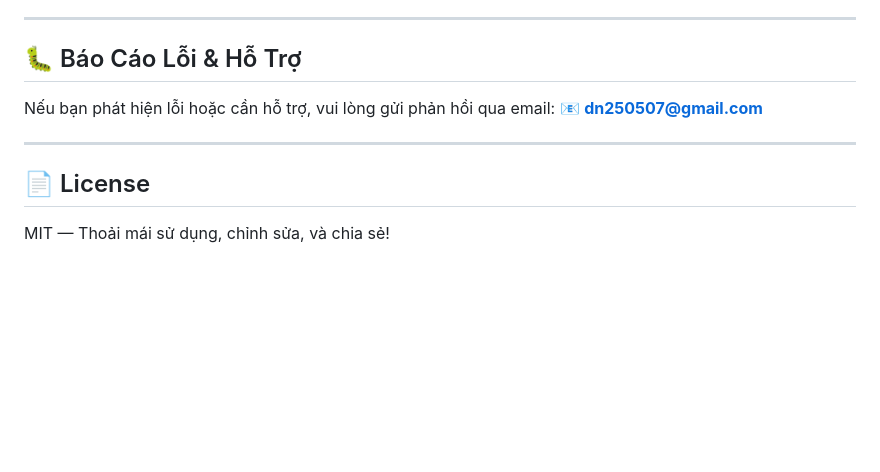
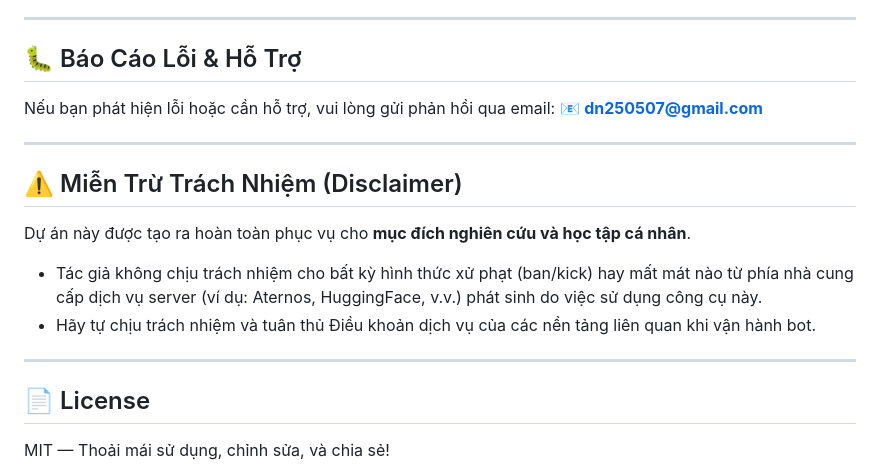
Before and after one commit to nhanducdoannguyen-droid/-Minecraft-AFK-Bot-24-7-Aternos-Server-Hosting, a Markdown page: README_VI.md, the part around the change. Drawn GitHub-style; blank space fills up the shorter version.

Commit message:
docs: add disclaimer section to READMEs

```diff
--- a/README_VI.md
+++ b/README_VI.md
@@ -304,6 +304,14 @@ Nếu bạn phát hiện lỗi hoặc cần hỗ trợ, vui lòng gửi phản h
 
 ---
 
+## ⚠️ Miễn Trừ Trách Nhiệm (Disclaimer)
+
+Dự án này được tạo ra hoàn toàn phục vụ cho **mục đích nghiên cứu và học tập cá nhân**.
+- Tác giả không chịu trách nhiệm cho bất kỳ hình thức xử phạt (ban/kick) hay mất mát nào từ phía nhà cung cấp dịch vụ server (ví dụ: Aternos, HuggingFace, v.v.) phát sinh do việc sử dụng công cụ này.
+- Hãy tự chịu trách nhiệm và tuân thủ Điều khoản dịch vụ của các nền tảng liên quan khi vận hành bot.
+
+---
+
 ## 📄 License
 
 MIT — Thoải mái sử dụng, chỉnh sửa, và chia sẻ!
```
Also changed, not shown: README.md (+8 -0 lines).
